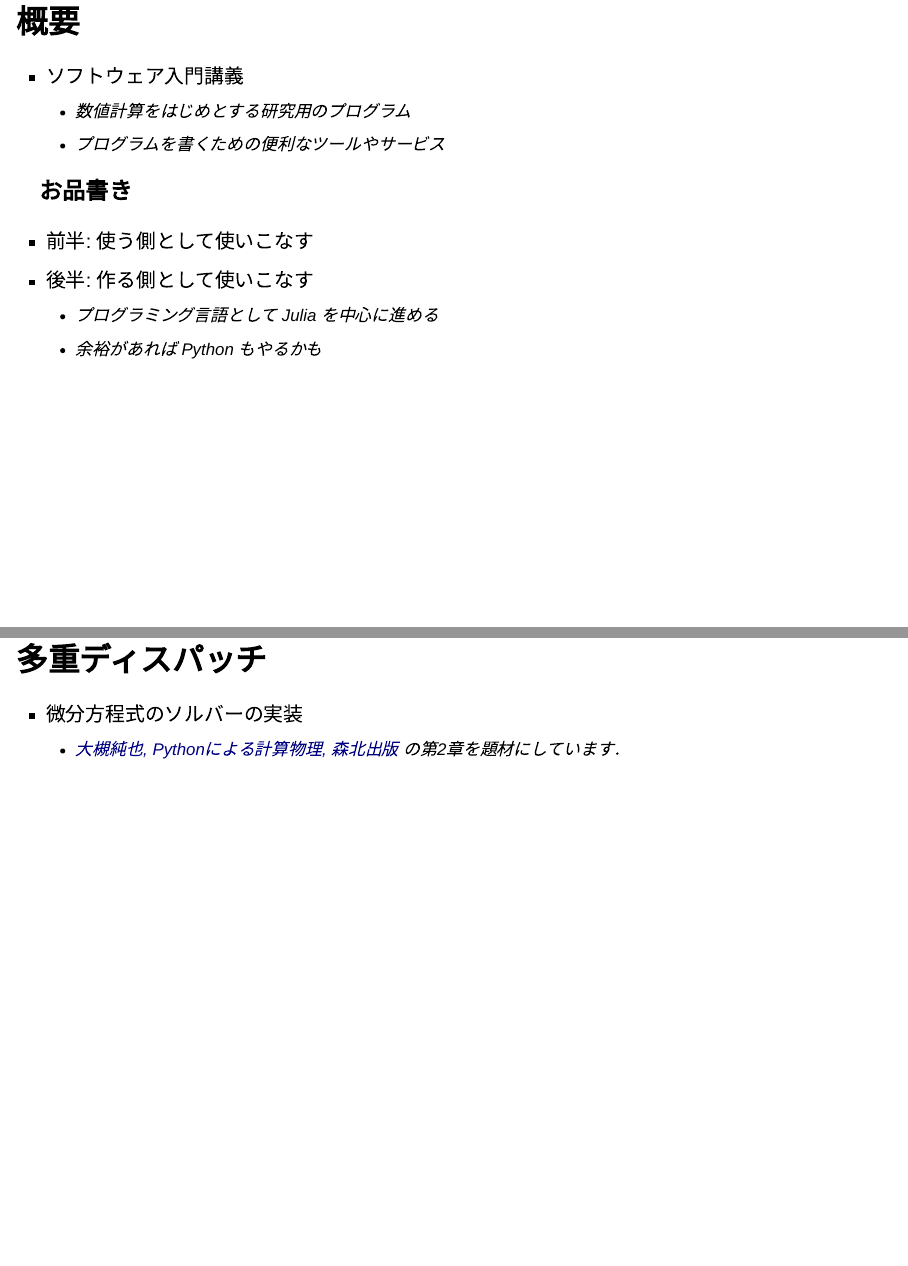
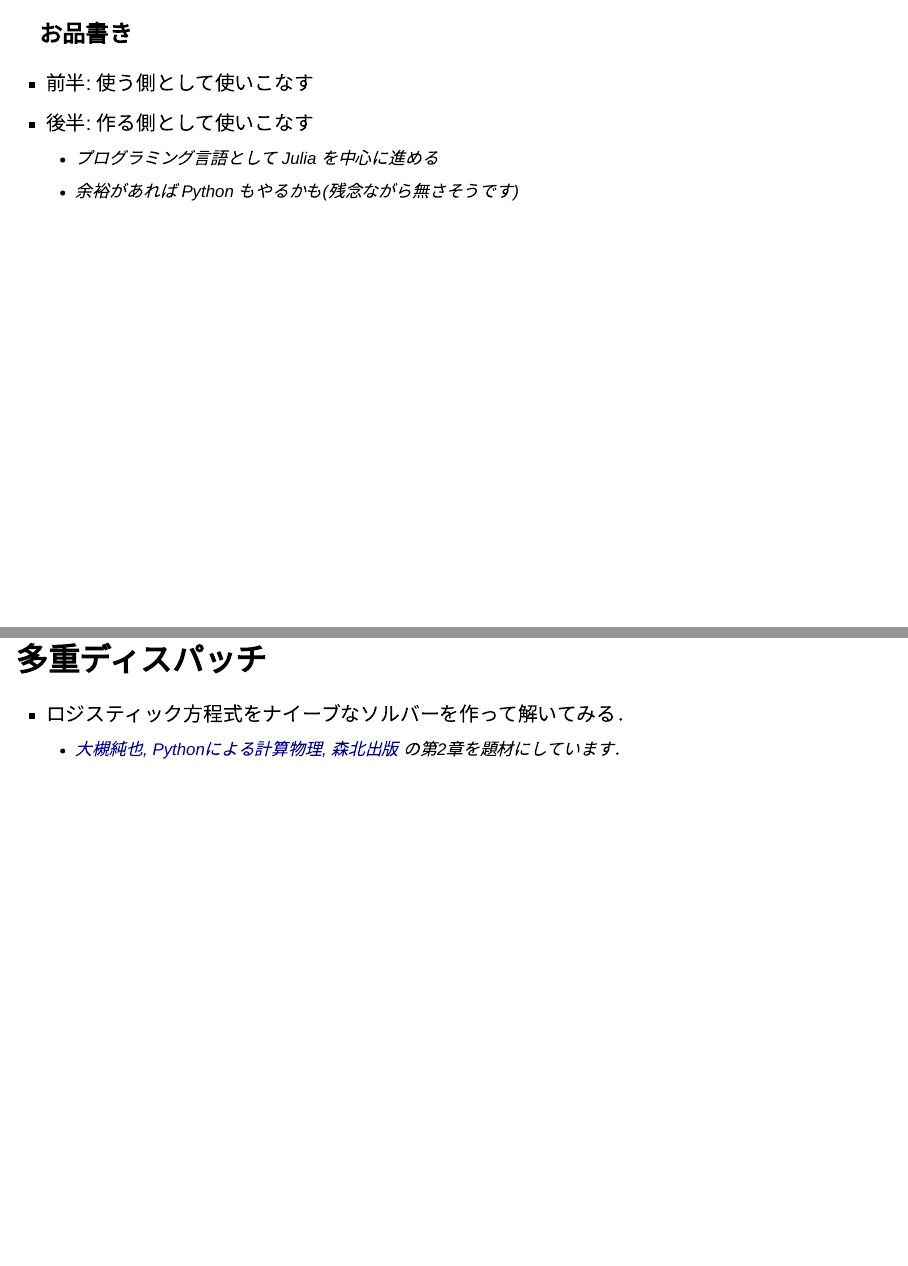
Before and after one commit to AtelierArith/intro2software_with_julia, a Quarto document (part2/lecture.qmd): pages 2 and 25 of 32 before the commit and pages 3 and 26 of 33 after it, joined at a grey line. Rendered offline with R 4.5, knitr and Pandoc in place of Quarto, with nearby package versions; drawn as Slidy slides in place of the format the file asks for.

Commit message:
Introduce useful tools and services for writing programs

```diff
--- a/part2/lecture.qmd
+++ b/part2/lecture.qmd
@@ -18,14 +18,16 @@
 
 - ソフトウェア入門講義
   - 数値計算をはじめとする研究用のプログラム
-  - プログラムを書くための便利なツールやサービス
+  - プログラムを書くための便利なツールやサービスの紹介
+
+---
 
 ### お品書き
 
 - 前半: 使う側として使いこなす
 - 後半: 作る側として使いこなす
   - プログラミング言語として Julia を中心に進める
-  - 余裕があれば Python もやるかも
+  - 余裕があれば Python もやるかも(残念ながら無さそうです)
 
 ---
 
@@ -329,7 +331,7 @@
 
 ## 多重ディスパッチ
 
-- 微分方程式のソルバーの実装
+- ロジスティック方程式をナイーブなソルバーを作って解いてみる．
   - [大槻純也, Pythonによる計算物理, 森北出版](https://www.morikita.co.jp/books/mid/017081) の第2章を題材にしています．
 
 ---
```
